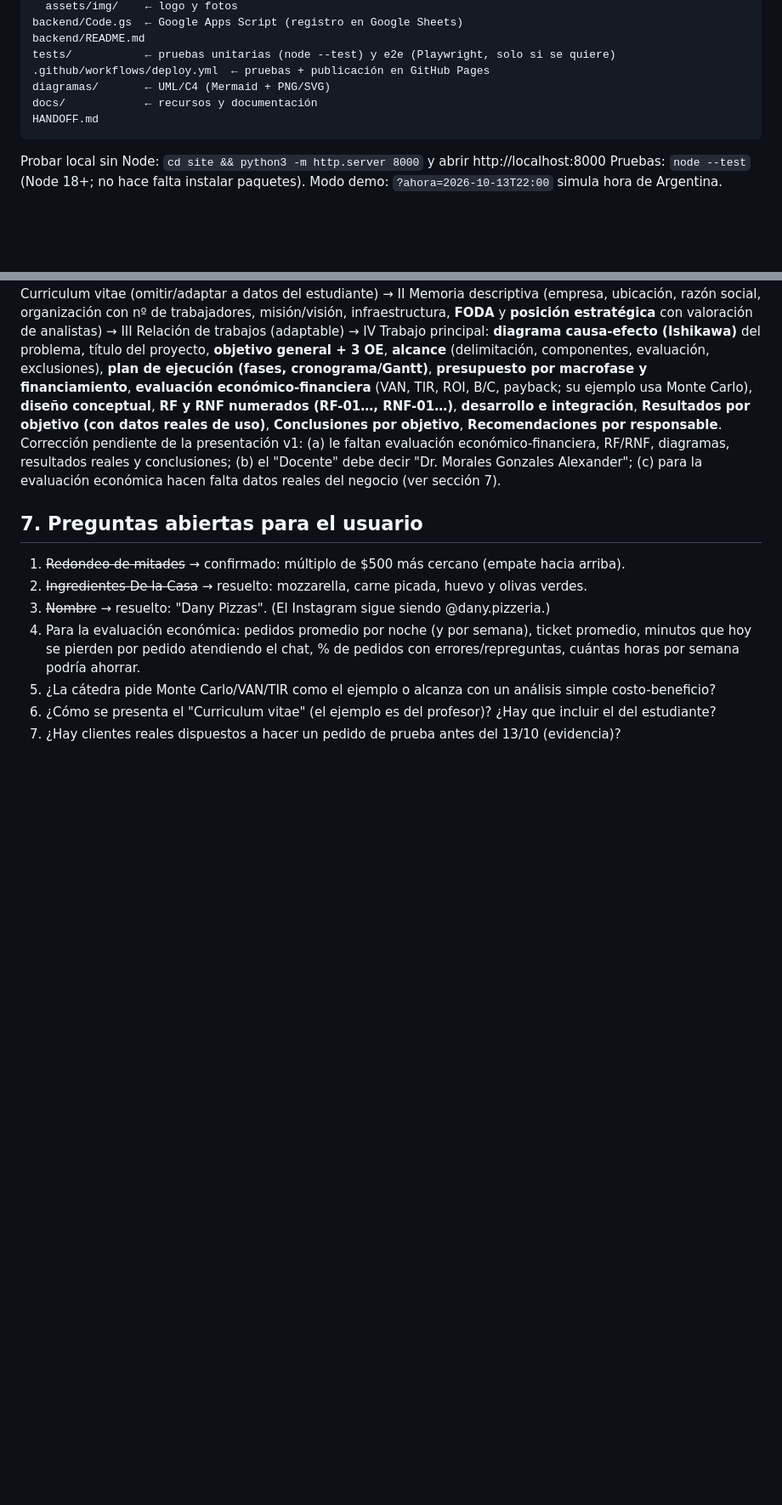
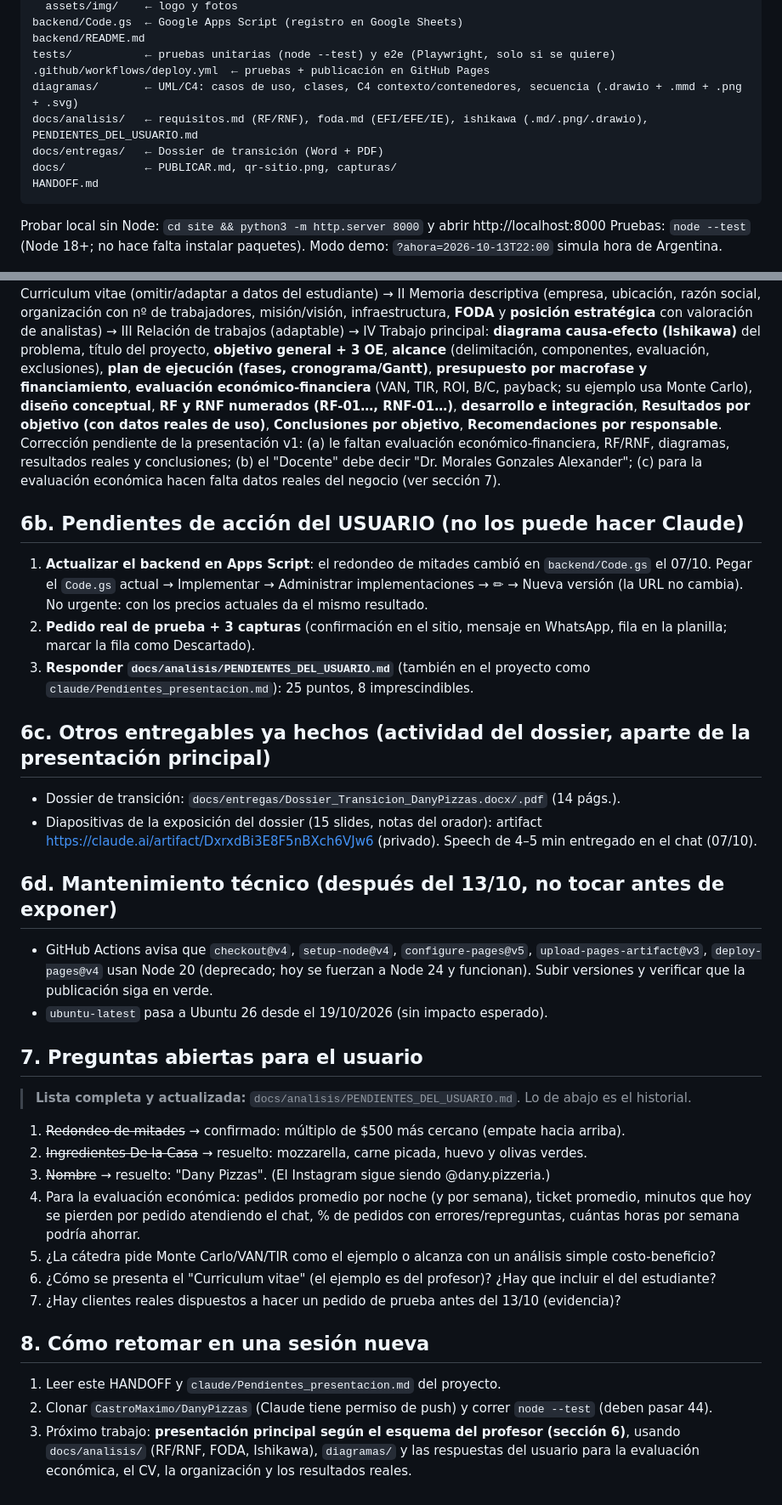
Before and after one commit to CastroMaximo/DanyPizzas, a Markdown page: HANDOFF.md, 2 parts joined by grey strips. Shown at 85% size. GitHub-like rendering; blank space fills up the shorter version.

Commit message:
HANDOFF: estado completo al 07/10 (pendientes del usuario, entregables, mantenimiento, cómo retomar)
Co-Authored-By: Claude Opus 5.5 <noreply@anthropic.com>
Claude-Session: https://claude.ai/code/session_01DGuVkGqipoRnmsFXRqrGAM

````diff
--- a/HANDOFF.md
+++ b/HANDOFF.md
@@ -77,8 +77,10 @@ backend/Code.gs  ← Google Apps Script (registro en Google Sheets)
 backend/README.md
 tests/           ← pruebas unitarias (node --test) y e2e (Playwright, solo si se quiere)
 .github/workflows/deploy.yml  ← pruebas + publicación en GitHub Pages
-diagramas/       ← UML/C4 (Mermaid + PNG/SVG)
-docs/            ← recursos y documentación
+diagramas/       ← UML/C4: casos de uso, clases, C4 contexto/contenedores, secuencia (.drawio + .mmd + .png + .svg)
+docs/analisis/   ← requisitos.md (RF/RNF), foda.md (EFI/EFE/IE), ishikawa (.md/.png/.drawio), PENDIENTES_DEL_USUARIO.md
+docs/entregas/   ← Dossier de transición (Word + PDF)
+docs/            ← PUBLICAR.md, qr-sitio.png, capturas/
 HANDOFF.md
 ```
 Probar local sin Node: `cd site && python3 -m http.server 8000` y abrir http://localhost:8000
@@ -108,7 +110,21 @@ Pruebas: `node --test` (Node 18+; no hace falta instalar paquetes). Modo demo: `
 Su ejemplo es su propio proyecto (gamificación en Dantes Burgers). Secciones: Introducción/Esquema → I Curriculum vitae (omitir/adaptar a datos del estudiante) → II Memoria descriptiva (empresa, ubicación, razón social, organización con nº de trabajadores, misión/visión, infraestructura, **FODA** y **posición estratégica** con valoración de analistas) → III Relación de trabajos (adaptable) → IV Trabajo principal: **diagrama causa-efecto (Ishikawa)** del problema, título del proyecto, **objetivo general + 3 OE**, **alcance** (delimitación, componentes, evaluación, exclusiones), **plan de ejecución (fases, cronograma/Gantt)**, **presupuesto por macrofase y financiamiento**, **evaluación económico-financiera** (VAN, TIR, ROI, B/C, payback; su ejemplo usa Monte Carlo), **diseño conceptual**, **RF y RNF numerados (RF-01…, RNF-01…)**, **desarrollo e integración**, **Resultados por objetivo (con datos reales de uso)**, **Conclusiones por objetivo**, **Recomendaciones por responsable**.
 Corrección pendiente de la presentación v1: (a) le faltan evaluación económico-financiera, RF/RNF, diagramas, resultados reales y conclusiones; (b) el "Docente" debe decir "Dr. Morales Gonzales Alexander"; (c) para la evaluación económica hacen falta datos reales del negocio (ver sección 7).
 
+## 6b. Pendientes de acción del USUARIO (no los puede hacer Claude)
+1. **Actualizar el backend en Apps Script**: el redondeo de mitades cambió en `backend/Code.gs` el 07/10. Pegar el `Code.gs` actual → Implementar → Administrar implementaciones → ✏ → Nueva versión (la URL no cambia). No urgente: con los precios actuales da el mismo resultado.
+2. **Pedido real de prueba + 3 capturas** (confirmación en el sitio, mensaje en WhatsApp, fila en la planilla; marcar la fila como Descartado).
+3. **Responder `docs/analisis/PENDIENTES_DEL_USUARIO.md`** (también en el proyecto como `claude/Pendientes_presentacion.md`): 25 puntos, 8 imprescindibles.
+
+## 6c. Otros entregables ya hechos (actividad del dossier, aparte de la presentación principal)
+- Dossier de transición: `docs/entregas/Dossier_Transicion_DanyPizzas.docx/.pdf` (14 págs.).
+- Diapositivas de la exposición del dossier (15 slides, notas del orador): artifact https://claude.ai/artifact/DxrxdBi3E8F5nBXch6VJw6 (privado). Speech de 4–5 min entregado en el chat (07/10).
+
+## 6d. Mantenimiento técnico (después del 13/10, no tocar antes de exponer)
+- GitHub Actions avisa que `checkout@v4`, `setup-node@v4`, `configure-pages@v5`, `upload-pages-artifact@v3`, `deploy-pages@v4` usan Node 20 (deprecado; hoy se fuerzan a Node 24 y funcionan). Subir versiones y verificar que la publicación siga en verde.
+- `ubuntu-latest` pasa a Ubuntu 26 desde el 19/10/2026 (sin impacto esperado).
+
 ## 7. Preguntas abiertas para el usuario
+> **Lista completa y actualizada:** `docs/analisis/PENDIENTES_DEL_USUARIO.md`. Lo de abajo es el historial.
 1. ~~Redondeo de mitades~~ → confirmado: múltiplo de $500 más cercano (empate hacia arriba).
 2. ~~Ingredientes De la Casa~~ → resuelto: mozzarella, carne picada, huevo y olivas verdes.
 3. ~~Nombre~~ → resuelto: "Dany Pizzas". (El Instagram sigue siendo @dany.pizzeria.)
@@ -116,3 +132,8 @@ Corrección pendiente de la presentación v1: (a) le faltan evaluación económi
 5. ¿La cátedra pide Monte Carlo/VAN/TIR como el ejemplo o alcanza con un análisis simple costo-beneficio?
 6. ¿Cómo se presenta el "Curriculum vitae" (el ejemplo es del profesor)? ¿Hay que incluir el del estudiante?
 7. ¿Hay clientes reales dispuestos a hacer un pedido de prueba antes del 13/10 (evidencia)?
+
+## 8. Cómo retomar en una sesión nueva
+1. Leer este HANDOFF y `claude/Pendientes_presentacion.md` del proyecto.
+2. Clonar `CastroMaximo/DanyPizzas` (Claude tiene permiso de push) y correr `node --test` (deben pasar 44).
+3. Próximo trabajo: **presentación principal según el esquema del profesor (sección 6)**, usando `docs/analisis/` (RF/RNF, FODA, Ishikawa), `diagramas/` y las respuestas del usuario para la evaluación económica, el CV, la organización y los resultados reales.
````
Also changed, not shown: other parts of HANDOFF.md (+3 -3 lines).
